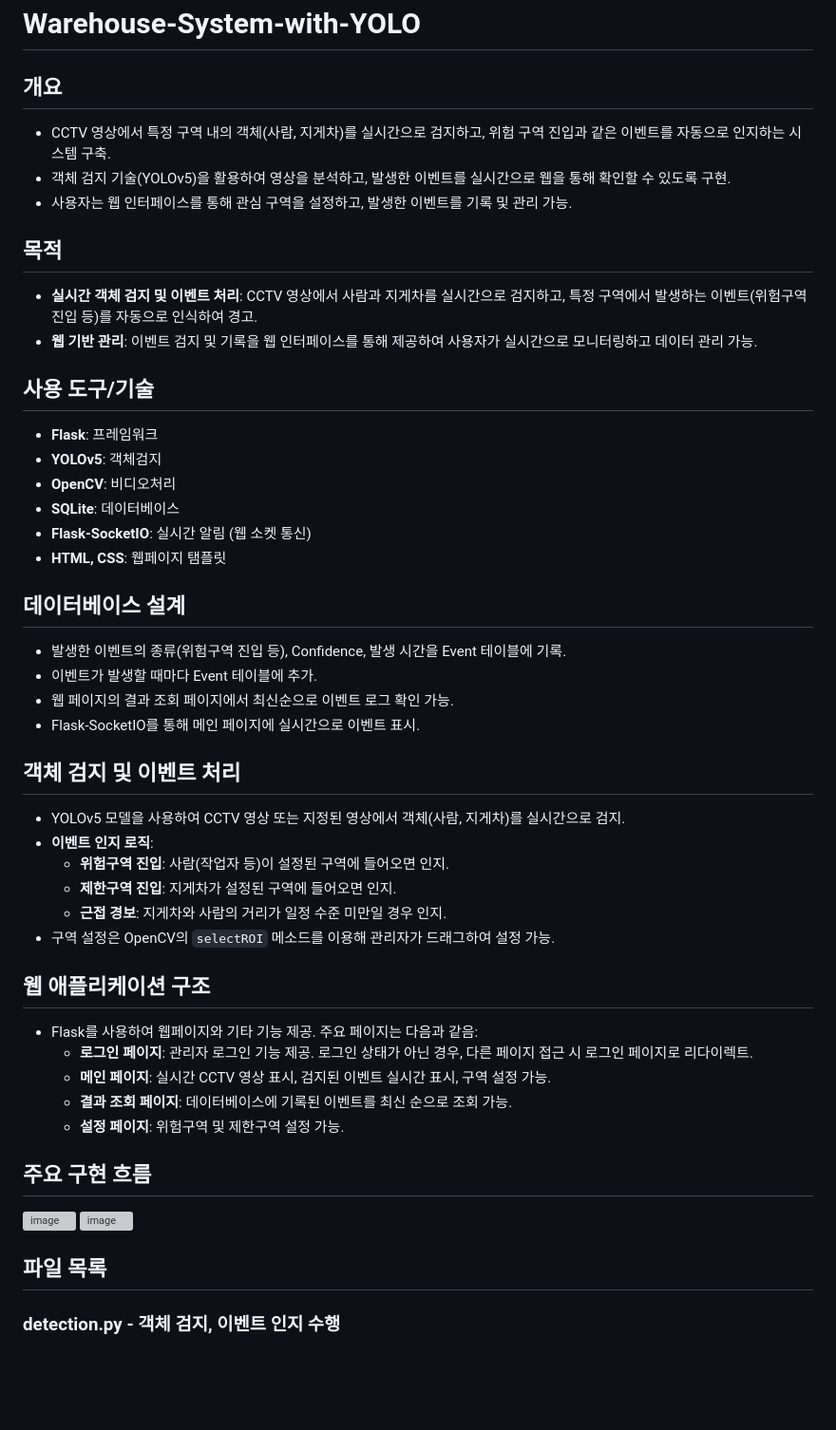
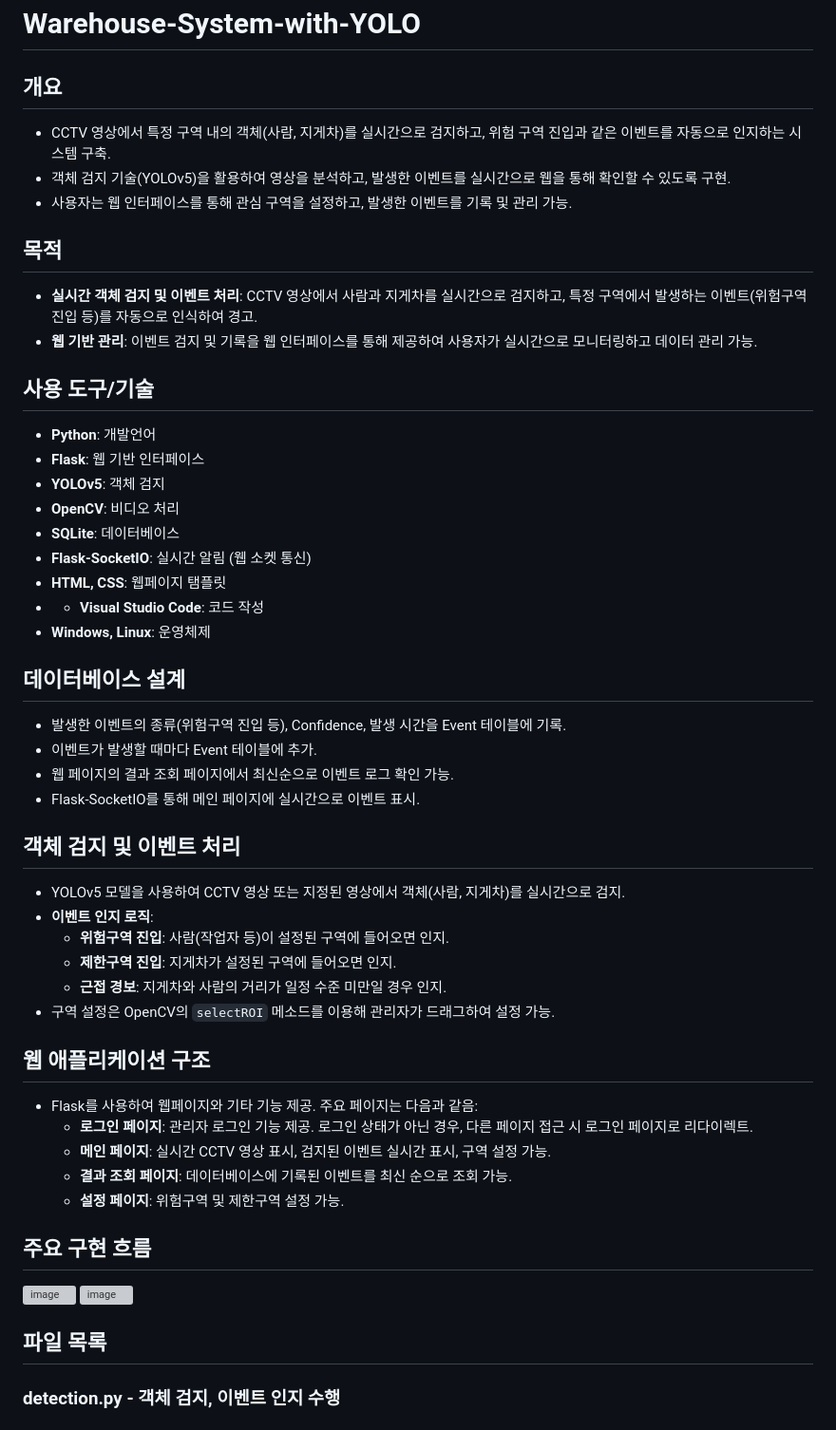
Before and after one commit to junny1117/warehouse-system-with-YOLO, a Markdown page: README.md, the part around one of its changes. Shown at 95% size. Rendered like a GitHub page; blank space fills up the shorter version; grey boxes are pictures that could not be loaded.

```diff
--- a/README.md
+++ b/README.md
@@ -1,28 +1,36 @@
 # Warehouse-System-with-YOLO
 ## 개요
+
 - CCTV 영상에서 특정 구역 내의 객체(사람, 지게차)를 실시간으로 검지하고, 위험 구역 진입과 같은 이벤트를 자동으로 인지하는 시스템 구축.
 - 객체 검지 기술(YOLOv5)을 활용하여 영상을 분석하고, 발생한 이벤트를 실시간으로 웹을 통해 확인할 수 있도록 구현.
 - 사용자는 웹 인터페이스를 통해 관심 구역을 설정하고, 발생한 이벤트를 기록 및 관리 가능.
 
 ## 목적
+
 - **실시간 객체 검지 및 이벤트 처리**: CCTV 영상에서 사람과 지게차를 실시간으로 검지하고, 특정 구역에서 발생하는 이벤트(위험구역 진입 등)를 자동으로 인식하여 경고.
 - **웹 기반 관리**: 이벤트 검지 및 기록을 웹 인터페이스를 통해 제공하여 사용자가 실시간으로 모니터링하고 데이터 관리 가능.
 
 ## 사용 도구/기술
-- **Flask**: 프레임워크
-- **YOLOv5**: 객체검지
-- **OpenCV**: 비디오처리
+
+- **Python**: 개발언어
+- **Flask**: 웹 기반 인터페이스
+- **YOLOv5**: 객체 검지
+- **OpenCV**: 비디오 처리
 - **SQLite**: 데이터베이스
 - **Flask-SocketIO**: 실시간 알림 (웹 소켓 통신)
 - **HTML, CSS**: 웹페이지 탬플릿
+- - **Visual Studio Code**: 코드 작성
+- **Windows, Linux**: 운영체제
 
 ## 데이터베이스 설계
+
 - 발생한 이벤트의 종류(위험구역 진입 등), Confidence, 발생 시간을 Event 테이블에 기록.
 - 이벤트가 발생할 때마다 Event 테이블에 추가.
 - 웹 페이지의 결과 조회 페이지에서 최신순으로 이벤트 로그 확인 가능.
 - Flask-SocketIO를 통해 메인 페이지에 실시간으로 이벤트 표시.
 
 ## 객체 검지 및 이벤트 처리
+
 - YOLOv5 모델을 사용하여 CCTV 영상 또는 지정된 영상에서 객체(사람, 지게차)를 실시간으로 검지.
 - **이벤트 인지 로직**:
   - **위험구역 진입**: 사람(작업자 등)이 설정된 구역에 들어오면 인지.
@@ -31,6 +39,7 @@
 - 구역 설정은 OpenCV의 `selectROI` 메소드를 이용해 관리자가 드래그하여 설정 가능.
 
 ## 웹 애플리케이션 구조
+
 - Flask를 사용하여 웹페이지와 기타 기능 제공. 주요 페이지는 다음과 같음:
   - **로그인 페이지**: 관리자 로그인 기능 제공. 로그인 상태가 아닌 경우, 다른 페이지 접근 시 로그인 페이지로 리다이렉트.
   - **메인 페이지**: 실시간 CCTV 영상 표시, 검지된 이벤트 실시간 표시, 구역 설정 가능.
@@ -38,10 +47,12 @@
   - **설정 페이지**: 위험구역 및 제한구역 설정 가능.
 
 ## 주요 구현 흐름
+
 ![image](https://github.com/user-attachments/assets/d3ec8124-66b3-4fa3-ad5d-1519ae4e7dd0)
 ![image](https://github.com/user-attachments/assets/df3ba53f-7983-4e71-aa19-5ed4951728ba)
 
 ## 파일 목록
+
 ### detection.py - 객체 검지, 이벤트 인지 수행
 ### video_stream.py - 비디오 스트림 처리 수행
 ### events.py - 이벤트 처리, 저장, 사용자 알림 수행
```
Also changed, not shown: other parts of README.md (+1 -0 lines).
